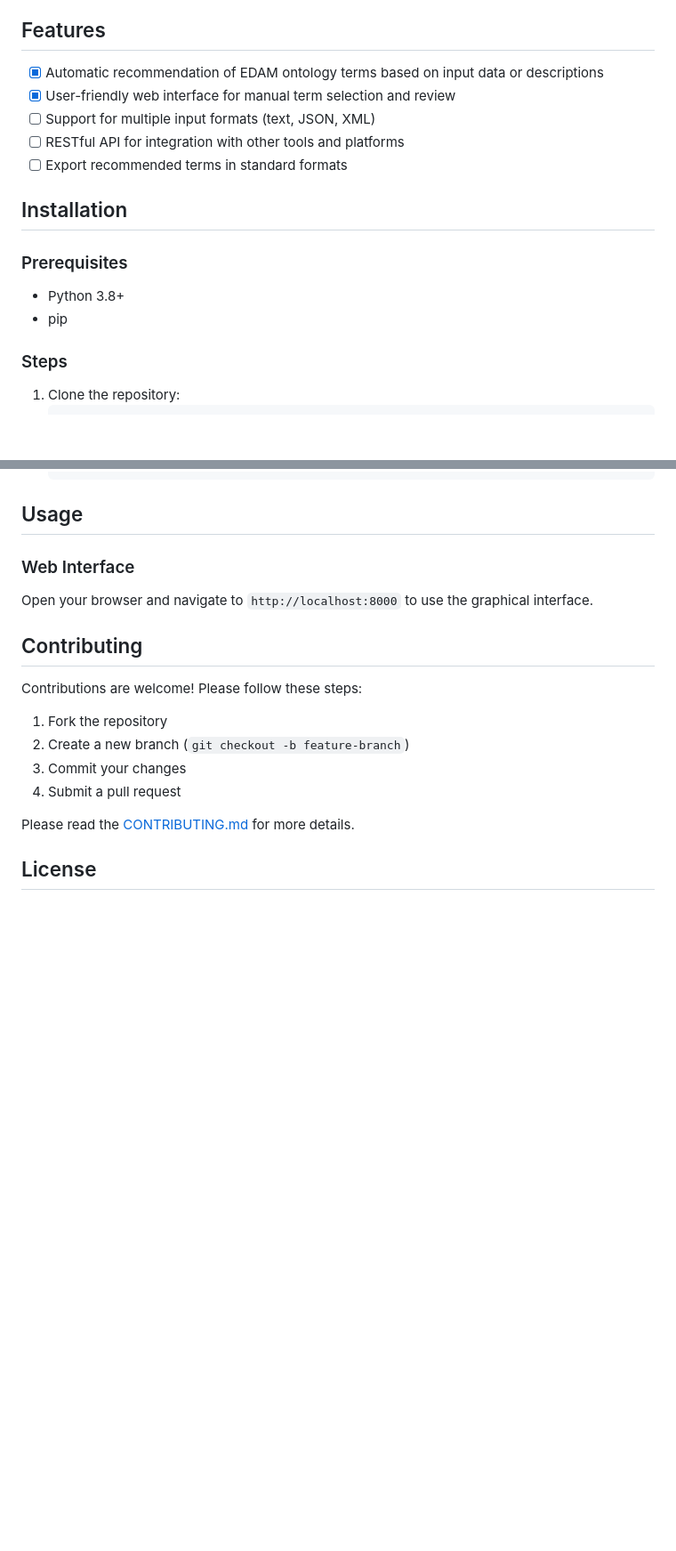
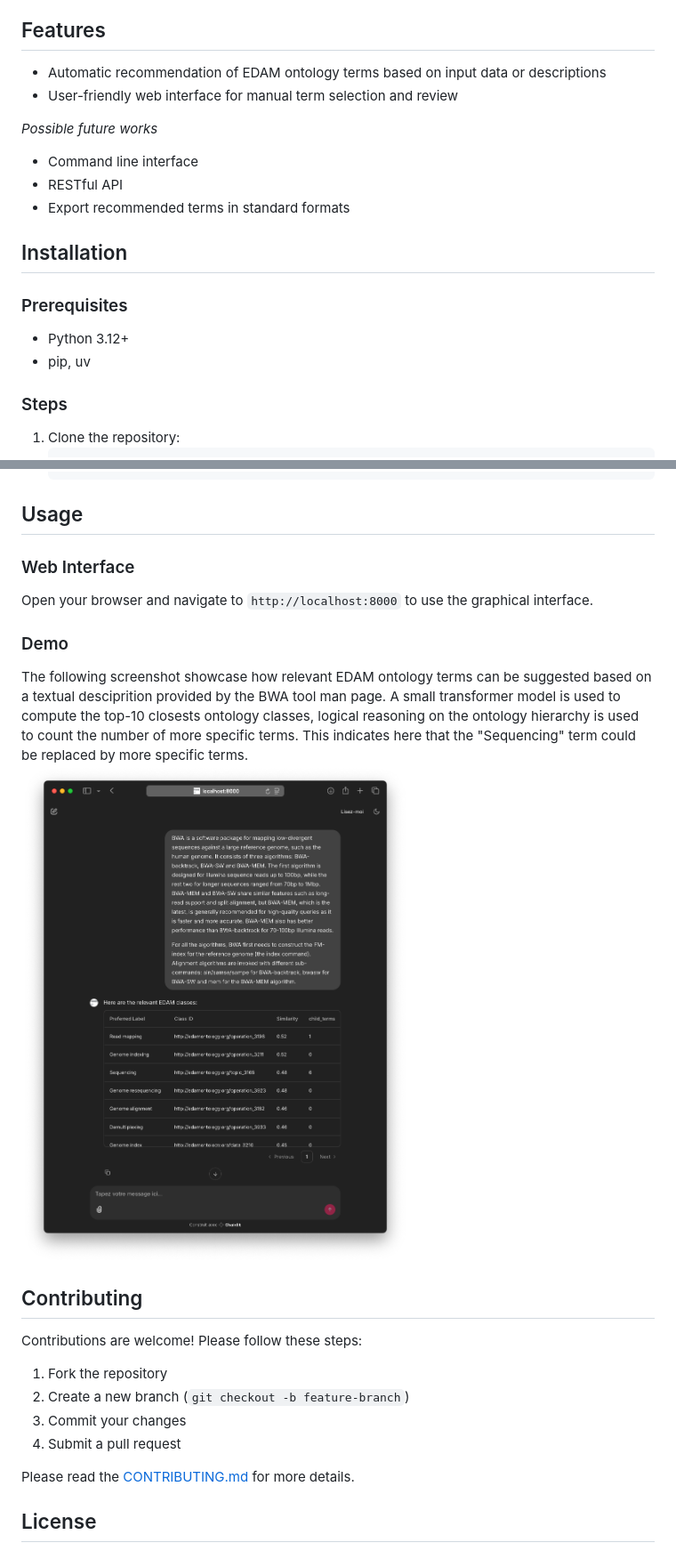
Before and after one commit to albangaignard/edam-terms-reco, a Markdown page: README.md, 2 parts joined by grey strips. Shown: that part at 89% size. GitHub-like rendering; pictures changed too: edam-terms-reco-demo.png (added); blank space fills up the shorter version.

```diff
--- a/README.md
+++ b/README.md
@@ -6,17 +6,19 @@ EDAM-Terms-Reco is a tool designed to assist researchers and developers in ident
 This is an early prototype and a work in progress. The tool has not been yet validated against any ground truth.
 
 ## Features
-- [x] Automatic recommendation of EDAM ontology terms based on input data or descriptions
-- [x] User-friendly web interface for manual term selection and review
-- [ ] Support for multiple input formats (text, JSON, XML)
-- [ ] RESTful API for integration with other tools and platforms
-- [ ] Export recommended terms in standard formats
+- Automatic recommendation of EDAM ontology terms based on input data or descriptions
+- User-friendly web interface for manual term selection and review
+
+*Possible future works*
+- Command line interface
+- RESTful API
+- Export recommended terms in standard formats
 
 ## Installation
 
 ### Prerequisites
-- Python 3.8+
-- pip
+- Python 3.12+
+- pip, uv
 
 ### Steps
 1. Clone the repository:
@@ -43,6 +45,10 @@ This is an early prototype and a work in progress. The tool has not been yet val
 ### Web Interface
 Open your browser and navigate to `http://localhost:8000` to use the graphical interface.
 
+### Demo
+The following screenshot showcase how relevant EDAM ontology terms can be suggested based on a textual desciprition provided by the BWA tool man page. A small transformer model is used to compute the top-10 closests ontology classes, logical reasoning on the ontology hierarchy is used to count the number of more specific terms. This indicates here that the "Sequencing" term could be replaced by more specific terms.
+![](edam-terms-reco-demo.png)
+
 ## Contributing
 Contributions are welcome! Please follow these steps:
 1. Fork the repository
```
